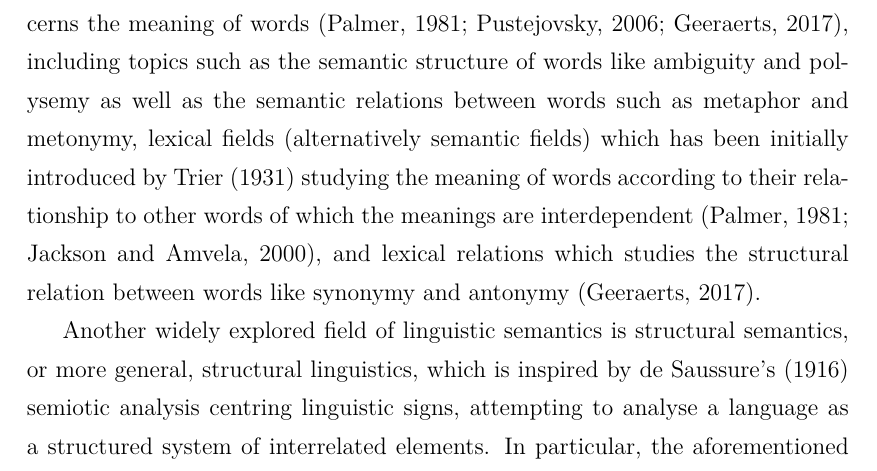
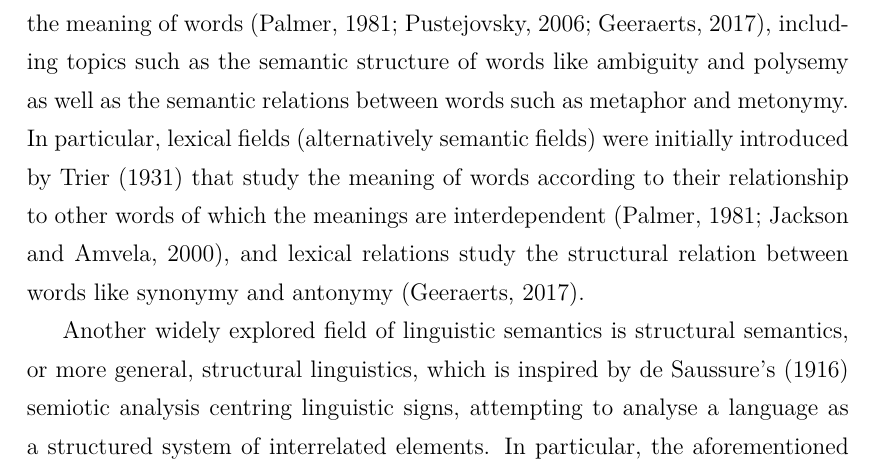
Before and after one commit to XYUnknown/Necronomicon, a LaTeX thesis (latest_infthesis/infthesis.tex, which reads latest_infthesis/chap1.tex): part of page 15 of 158, cut so that both start at the same text. Compiled offline with XeLaTeX.

Commit message:
Updates from Overleaf

```diff
--- a/latest_infthesis/chap1.tex
+++ b/latest_infthesis/chap1.tex
@@ -49,7 +49,7 @@ The second topic corresponds to the second observation --- ``it is hard to accur
 % LINGUISTICS %
 Linguists tend to adopt less abstract approaches to analyse the meaning of languages. There are also many different topics within linguistic studies of semantics.
 
-One important field of linguistic semantics is \emph{lexical semantics}, which concerns the meaning of words~\citep{palmer1981semantics, PUSTEJOVSKY200698, LexicalSemantics}, including topics such as the \emph{semantic structure} of words like ambiguity and polysemy as well as the semantic relations between words such as metaphor and metonymy, \emph{lexical fields} (alternatively \emph{semantic fields}) which has been initially introduced by \citet{trier1931deutsche} studying the meaning of words according to their relationship to other words of which the meanings are interdependent~\citep{palmer1981semantics, jackson2000words}, and \emph{lexical relations} which studies the structural relation between words like synonymy and antonymy~\citep{LexicalSemantics}.
+One important field of linguistic semantics is \emph{lexical semantics}, which concerns the meaning of words~\citep{palmer1981semantics, PUSTEJOVSKY200698, LexicalSemantics}, including topics such as the \emph{semantic structure} of words like ambiguity and polysemy as well as the semantic relations between words such as metaphor and metonymy. In particular, \emph{lexical fields} (alternatively \emph{semantic fields}) were initially introduced by \citet{trier1931deutsche} that study the meaning of words according to their relationship to other words of which the meanings are interdependent~\citep{palmer1981semantics, jackson2000words}, and \emph{lexical relations} study the structural relation between words like synonymy and antonymy~\citep{LexicalSemantics}.
 
 Another widely explored field of linguistic semantics is \emph{structural semantics}, or more general, \emph{structural linguistics}, which is inspired by \citepos{Saussure1916} semiotic analysis centring linguistic signs, attempting to analyse a language as a structured system of interrelated elements. In particular, the aforementioned topics like semantic fields and lexical relations along with other semantic relation between words have been taken from the lexical studies and further developed into a structured basis for the analysis or words' meaning~\citep{LexicalSemantics}. Such an influential approach has later been adapted into the studies of generative grammars and their formalism~\citep{Katz1963-KATTSO-3, Chomsky1975-CHOTLS}.
 
```
